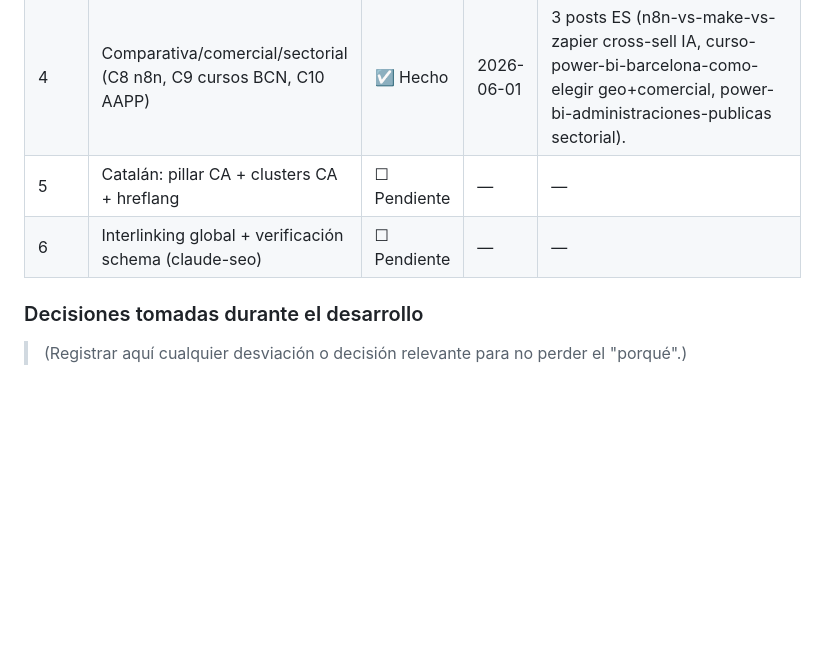
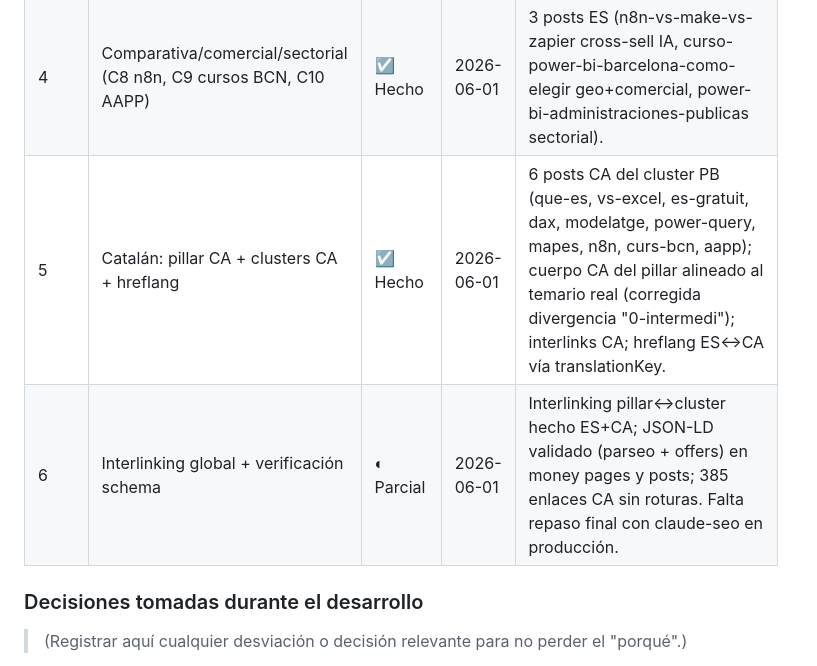
Before and after one commit to magicarchitect/aimtech, a Markdown page: docs/seo/plan-powerbi.md, the part around the change. GitHub-like rendering; blank space fills up the shorter version.

Commit message:
docs(seo): actualitza estat dels plans (Fase D catala completa)

```diff
--- a/docs/seo/plan-powerbi.md
+++ b/docs/seo/plan-powerbi.md
@@ -211,8 +211,8 @@ Cada módulo cierra con un proyecto práctico.
 | 2 | Clusters Tanda 1 (C1 qué es, C2 vs Excel, C3 precio) | ☑ Hecho | 2026-05-28 | 3 posts ES (que-es-power-bi, power-bi-vs-excel, es-gratis-power-bi), cada uno enlaza al pillar con anchor transaccional. Versiones CA → FASE 5. |
 | 3 | Clusters Tanda 2 técnicos (C4 DAX, C5 modelado, C6 Power Query, C7 mapas) | ☑ Hecho | 2026-06-01 | 4 posts ES publicados; cross-link entre ellos y al pillar; pillar enlaza a Power Query, modelado y DAX desde las cards de itinerarios. |
 | 4 | Comparativa/comercial/sectorial (C8 n8n, C9 cursos BCN, C10 AAPP) | ☑ Hecho | 2026-06-01 | 3 posts ES (n8n-vs-make-vs-zapier cross-sell IA, curso-power-bi-barcelona-como-elegir geo+comercial, power-bi-administraciones-publicas sectorial). |
-| 5 | Catalán: pillar CA + clusters CA + hreflang | ☐ Pendiente | — | — |
-| 6 | Interlinking global + verificación schema (claude-seo) | ☐ Pendiente | — | — |
+| 5 | Catalán: pillar CA + clusters CA + hreflang | ☑ Hecho | 2026-06-01 | 6 posts CA del cluster PB (que-es, vs-excel, es-gratuit, dax, modelatge, power-query, mapes, n8n, curs-bcn, aapp); cuerpo CA del pillar alineado al temario real (corregida divergencia "0-intermedi"); interlinks CA; hreflang ES↔CA vía translationKey. |
+| 6 | Interlinking global + verificación schema | ◐ Parcial | 2026-06-01 | Interlinking pillar↔cluster hecho ES+CA; JSON-LD validado (parseo + offers) en money pages y posts; 385 enlaces CA sin roturas. Falta repaso final con claude-seo en producción. |
 
 ### Decisiones tomadas durante el desarrollo
 > (Registrar aquí cualquier desviación o decisión relevante para no perder el "porqué".)
```
Also changed, not shown: docs/seo/plan-ia-aplicada.md (+1 -1 lines).
